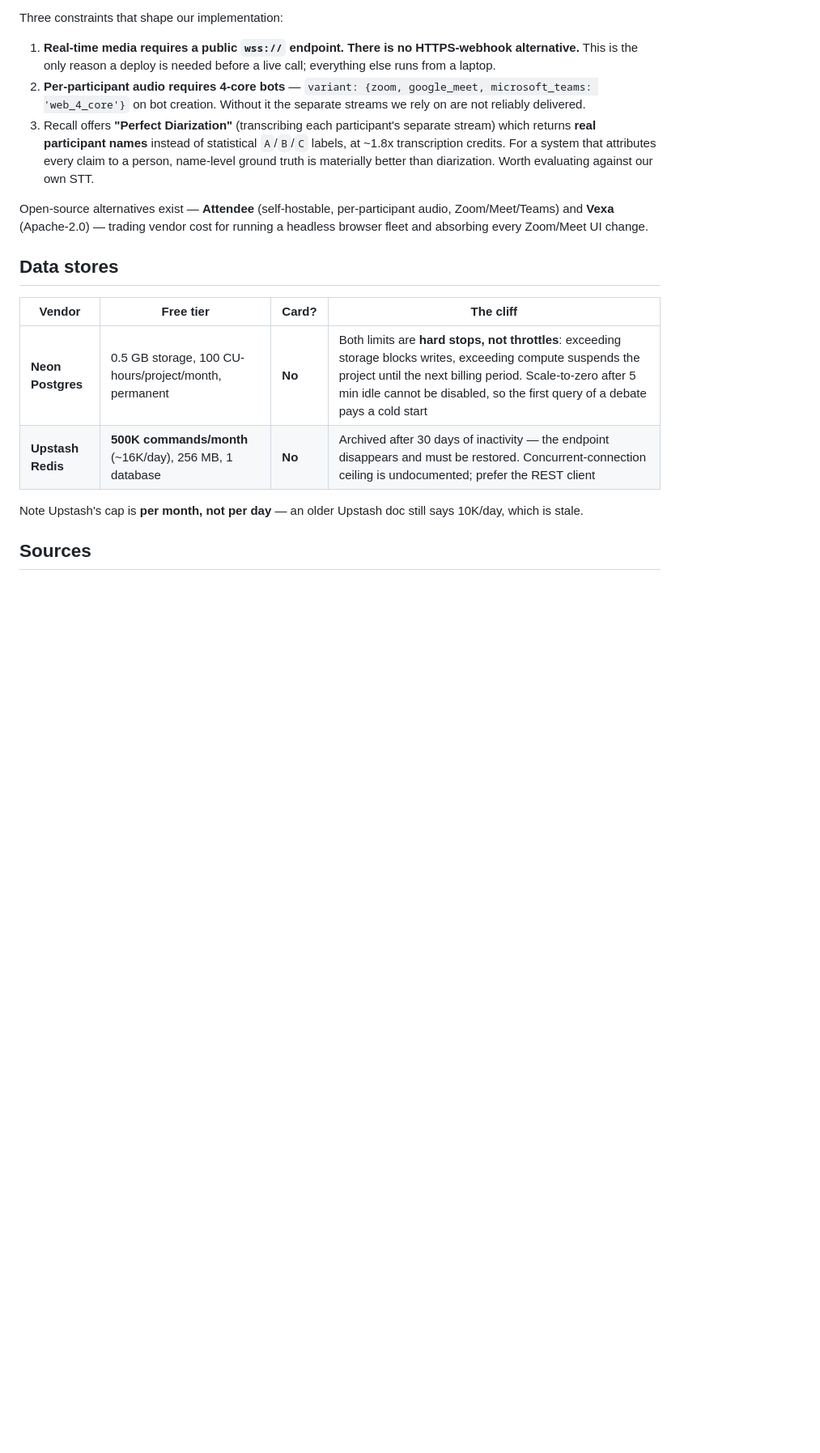
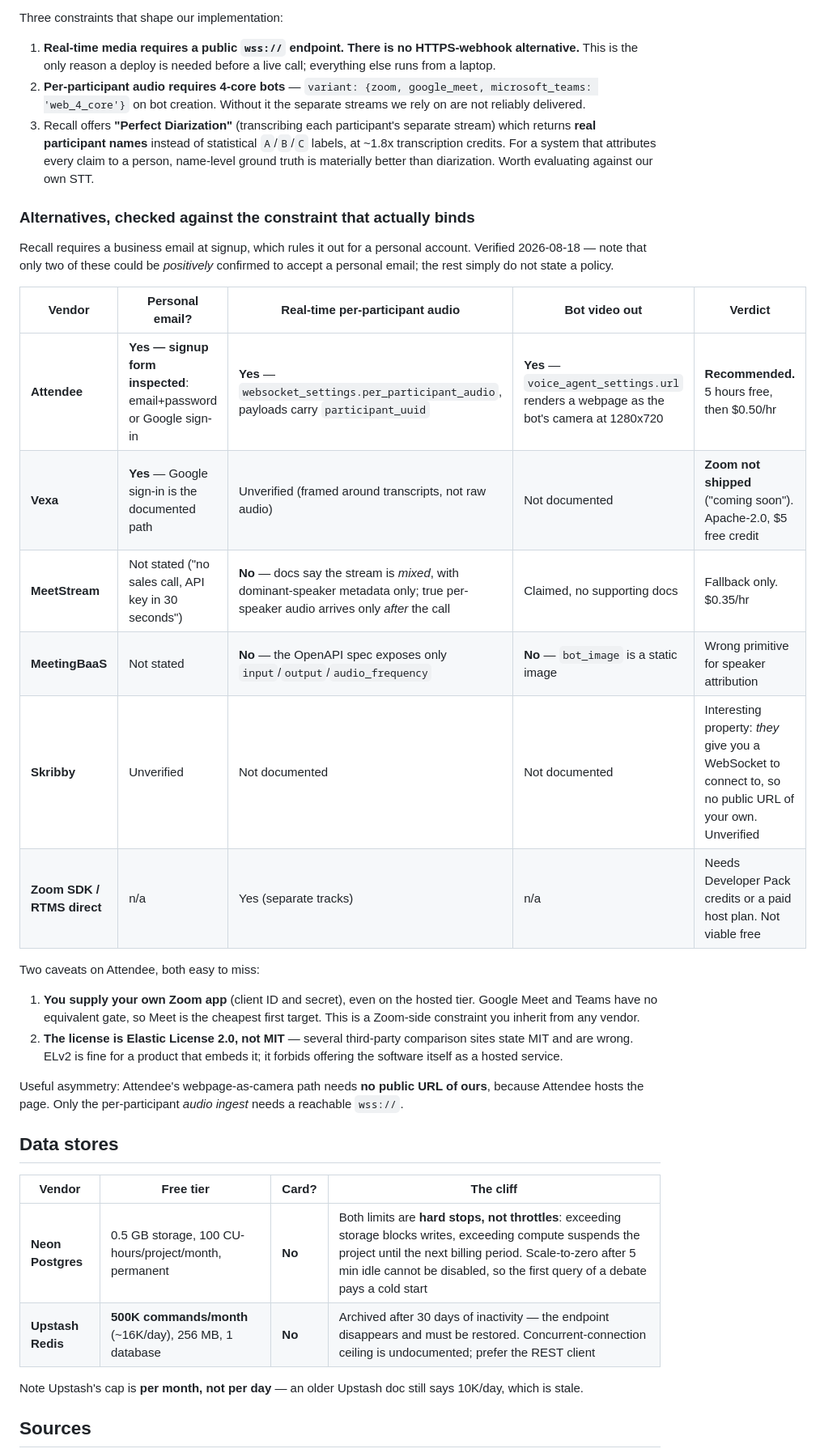
Before and after one commit to MHughesDev/ai_debate_mediator, a Markdown page: docs/VENDOR-TIERS.md, the part around the change. Shown at 81% size. GitHub-like rendering; blank space fills up the shorter version.

Commit message:
Record verified meeting-bot alternatives to Recall
Recall requires a business email, so the binding constraint is signup rather
than price or features. Checked the alternatives against it.

Attendee is the answer: its signup form was inspected directly (email+password
or Google sign-in, no business-email language), it streams real-time
per-participant audio with a participant_uuid, and it renders a webpage as the
bot's camera — a direct equivalent of the Recall output-media path our display
already depends on. 5 hours free, then $0.50/hr.

Ruled out on capability rather than cost: MeetingBaaS exposes no per-participant
audio at all (read from its OpenAPI spec), and MeetStream's real-time stream is
mixed with dominant-speaker metadata only — its docs contradict its marketing
page. Both are the wrong primitive for a system that attributes every claim to a
speaker. Vexa accepts a personal Gmail but has not shipped Zoom.

Two caveats worth not discovering later: Attendee requires you to bring your own
Zoom app credentials even on the hosted tier, and its license is Elastic License
2.0 rather than the MIT that several comparison sites claim.

Co-Authored-By: Claude Fable 5 <noreply@anthropic.com>

```diff
--- a/docs/VENDOR-TIERS.md
+++ b/docs/VENDOR-TIERS.md
@@ -118,9 +118,32 @@ Three constraints that shape our implementation:
    that attributes every claim to a person, name-level ground truth is
    materially better than diarization. Worth evaluating against our own STT.
 
-Open-source alternatives exist — **Attendee** (self-hostable, per-participant
-audio, Zoom/Meet/Teams) and **Vexa** (Apache-2.0) — trading vendor cost for
-running a headless browser fleet and absorbing every Zoom/Meet UI change.
+### Alternatives, checked against the constraint that actually binds
+
+Recall requires a business email at signup, which rules it out for a personal
+account. Verified 2026-08-18 — note that only two of these could be *positively*
+confirmed to accept a personal email; the rest simply do not state a policy.
+
+| Vendor | Personal email? | Real-time per-participant audio | Bot video out | Verdict |
+|---|---|---|---|---|
+| **Attendee** | **Yes — signup form inspected**: email+password or Google sign-in | **Yes** — `websocket_settings.per_participant_audio`, payloads carry `participant_uuid` | **Yes** — `voice_agent_settings.url` renders a webpage as the bot's camera at 1280x720 | **Recommended.** 5 hours free, then $0.50/hr |
+| **Vexa** | **Yes** — Google sign-in is the documented path | Unverified (framed around transcripts, not raw audio) | Not documented | **Zoom not shipped** ("coming soon"). Apache-2.0, $5 free credit |
+| **MeetStream** | Not stated ("no sales call, API key in 30 seconds") | **No** — docs say the stream is *mixed*, with dominant-speaker metadata only; true per-speaker audio arrives only *after* the call | Claimed, no supporting docs | Fallback only. $0.35/hr |
+| **MeetingBaaS** | Not stated | **No** — the OpenAPI spec exposes only `input`/`output`/`audio_frequency` | **No** — `bot_image` is a static image | Wrong primitive for speaker attribution |
+| **Skribby** | Unverified | Not documented | Not documented | Interesting property: *they* give you a WebSocket to connect to, so no public URL of your own. Unverified |
+| **Zoom SDK / RTMS direct** | n/a | Yes (separate tracks) | n/a | Needs Developer Pack credits or a paid host plan. Not viable free |
+
+Two caveats on Attendee, both easy to miss:
+1. **You supply your own Zoom app** (client ID and secret), even on the hosted
+   tier. Google Meet and Teams have no equivalent gate, so Meet is the cheapest
+   first target. This is a Zoom-side constraint you inherit from any vendor.
+2. **The license is Elastic License 2.0, not MIT** — several third-party
+   comparison sites state MIT and are wrong. ELv2 is fine for a product that
+   embeds it; it forbids offering the software itself as a hosted service.
+
+Useful asymmetry: Attendee's webpage-as-camera path needs **no public URL of
+ours**, because Attendee hosts the page. Only the per-participant *audio ingest*
+needs a reachable `wss://`.
 
 ## Data stores
 
```
